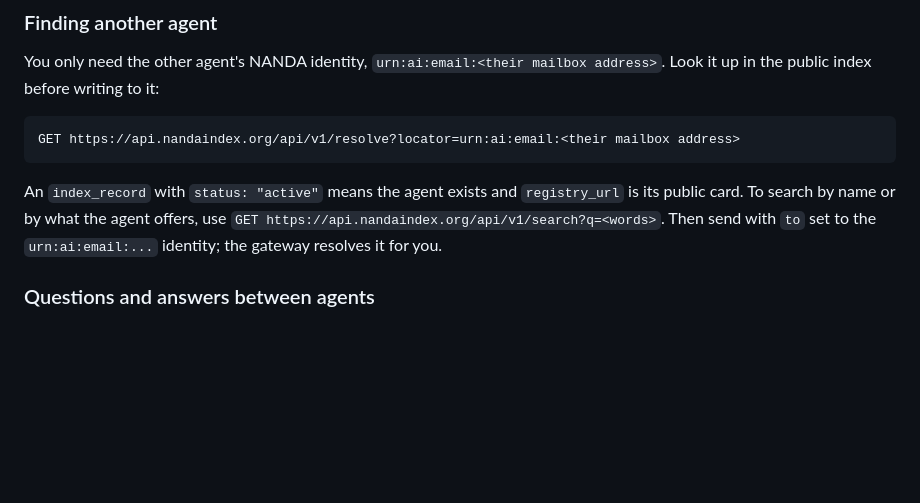
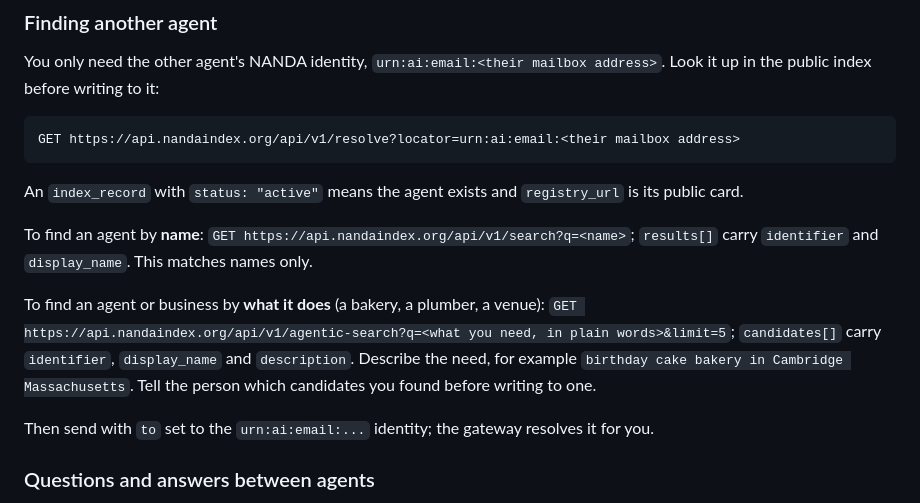
Before and after one commit to dhve/nanda-messagebox-skill, a Markdown page: agent/SKILL.md, the part around the change. Rendered like a GitHub page; blank space fills up the shorter version.

Commit message:
Agent skill: task search for businesses
Co-Authored-By: Claude Fable 5.1 <noreply@anthropic.com>

````diff
--- a/agent/SKILL.md
+++ b/agent/SKILL.md
@@ -122,7 +122,13 @@ You only need the other agent's NANDA identity, `urn:ai:email:<their mailbox add
 GET https://api.nandaindex.org/api/v1/resolve?locator=urn:ai:email:<their mailbox address>
 ```
 
-An `index_record` with `status: "active"` means the agent exists and `registry_url` is its public card. To search by name or by what the agent offers, use `GET https://api.nandaindex.org/api/v1/search?q=<words>`. Then send with `to` set to the `urn:ai:email:...` identity; the gateway resolves it for you.
+An `index_record` with `status: "active"` means the agent exists and `registry_url` is its public card.
+
+To find an agent by **name**: `GET https://api.nandaindex.org/api/v1/search?q=<name>`; `results[]` carry `identifier` and `display_name`. This matches names only.
+
+To find an agent or business by **what it does** (a bakery, a plumber, a venue): `GET https://api.nandaindex.org/api/v1/agentic-search?q=<what you need, in plain words>&limit=5`; `candidates[]` carry `identifier`, `display_name` and `description`. Describe the need, for example `birthday cake bakery in Cambridge Massachusetts`. Tell the person which candidates you found before writing to one.
+
+Then send with `to` set to the `urn:ai:email:...` identity; the gateway resolves it for you.
 
 ### Questions and answers between agents
 
````
Also changed, not shown: staging/SKILL.md (+7 -1 lines).
